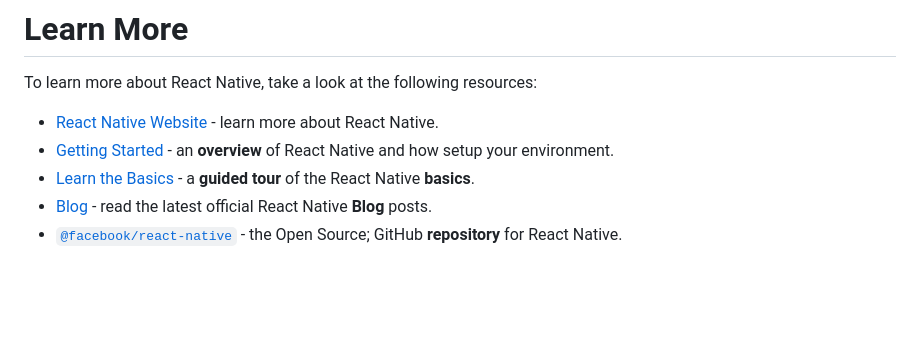
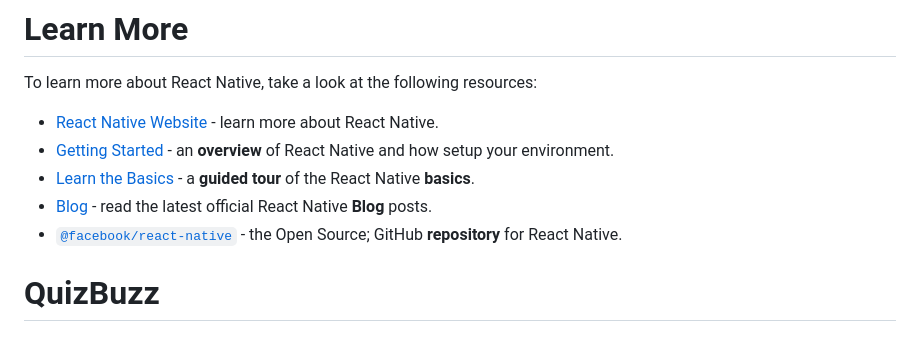
Before and after one commit to danial-babar/QuizBuzz, a Markdown page: README.md, the part around the change. Rendered like a GitHub page; blank space fills up the shorter version.

```diff
--- a/README.md
+++ b/README.md
@@ -95,3 +95,4 @@ To learn more about React Native, take a look at the following resources:
 - [Learn the Basics](https://reactnative.dev/docs/getting-started) - a **guided tour** of the React Native **basics**.
 - [Blog](https://reactnative.dev/blog) - read the latest official React Native **Blog** posts.
 - [`@facebook/react-native`](https://github.com/facebook/react-native) - the Open Source; GitHub **repository** for React Native.
+# QuizBuzz
```
